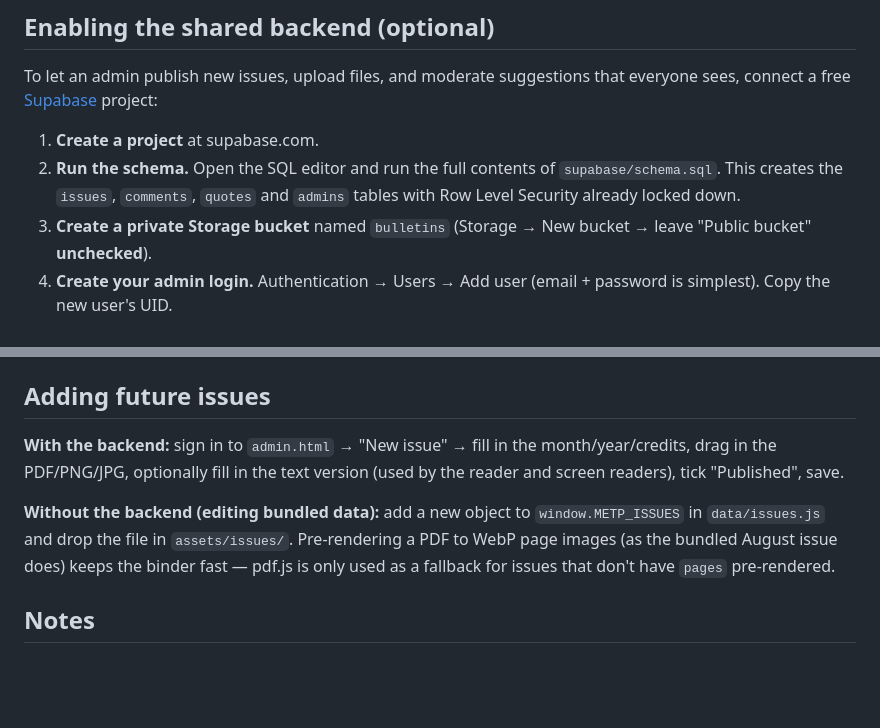
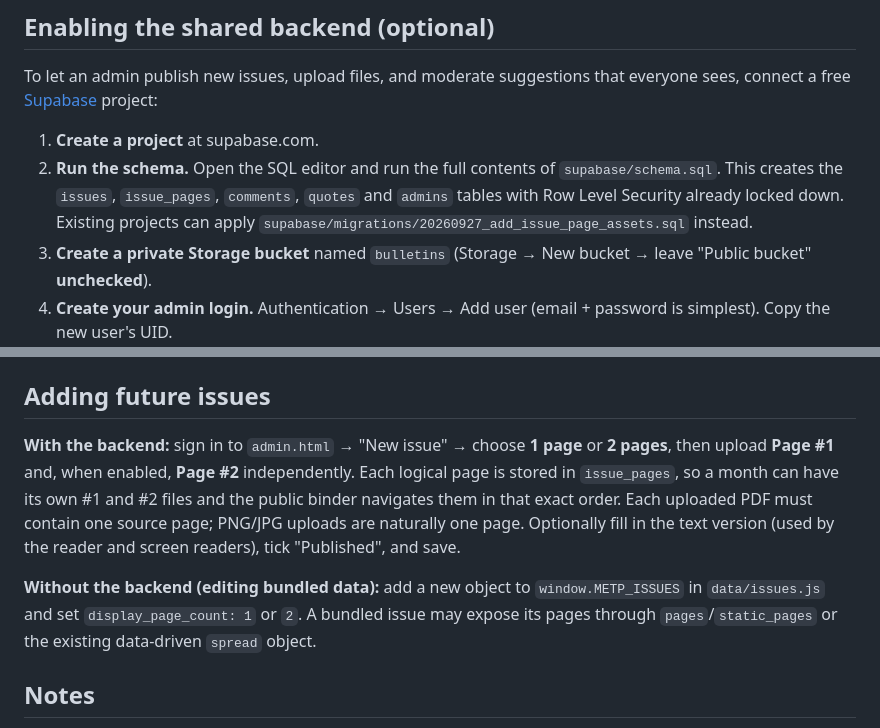
Before and after one commit to WernerLuthfi21/BulletinMETPEMD, a Markdown page: README.md, 2 parts joined by grey strips. Rendered like a GitHub page; blank space fills up the shorter version.

Commit message:
Document independent issue page uploads

```diff
--- a/README.md
+++ b/README.md
@@ -53,8 +53,10 @@ that everyone sees, connect a free [Supabase](https://supabase.com) project:
 
 1. **Create a project** at supabase.com.
 2. **Run the schema.** Open the SQL editor and run the full contents of
-   `supabase/schema.sql`. This creates the `issues`, `comments`, `quotes`
-   and `admins` tables with Row Level Security already locked down.
+   `supabase/schema.sql`. This creates the `issues`, `issue_pages`,
+   `comments`, `quotes` and `admins` tables with Row Level Security
+   already locked down. Existing projects can apply
+   `supabase/migrations/20260927_add_issue_page_assets.sql` instead.
 3. **Create a private Storage bucket** named `bulletins`
    (Storage → New bucket → leave "Public bucket" **unchecked**).
 4. **Create your admin login.** Authentication → Users → Add user (email +
@@ -87,15 +89,18 @@ never shows a blank page.
 
 ## Adding future issues
 
-**With the backend:** sign in to `admin.html` → "New issue" → fill in the
-month/year/credits, drag in the PDF/PNG/JPG, optionally fill in the text
-version (used by the reader and screen readers), tick "Published", save.
+**With the backend:** sign in to `admin.html` → "New issue" → choose
+**1 page** or **2 pages**, then upload **Page #1** and, when enabled,
+**Page #2** independently. Each logical page is stored in `issue_pages`,
+so a month can have its own #1 and #2 files and the public binder navigates
+them in that exact order. Each uploaded PDF must contain one source page;
+PNG/JPG uploads are naturally one page. Optionally fill in the text version
+(used by the reader and screen readers), tick "Published", and save.
 
 **Without the backend (editing bundled data):** add a new object to
-`window.METP_ISSUES` in `data/issues.js` and drop the file in
-`assets/issues/`. Pre-rendering a PDF to WebP page images (as the bundled
-August issue does) keeps the binder fast — pdf.js is only used as a
-fallback for issues that don't have `pages` pre-rendered.
+`window.METP_ISSUES` in `data/issues.js` and set
+`display_page_count: 1` or `2`. A bundled issue may expose its pages
+through `pages`/`static_pages` or the existing data-driven `spread` object.
 
 ## Notes
 
```
